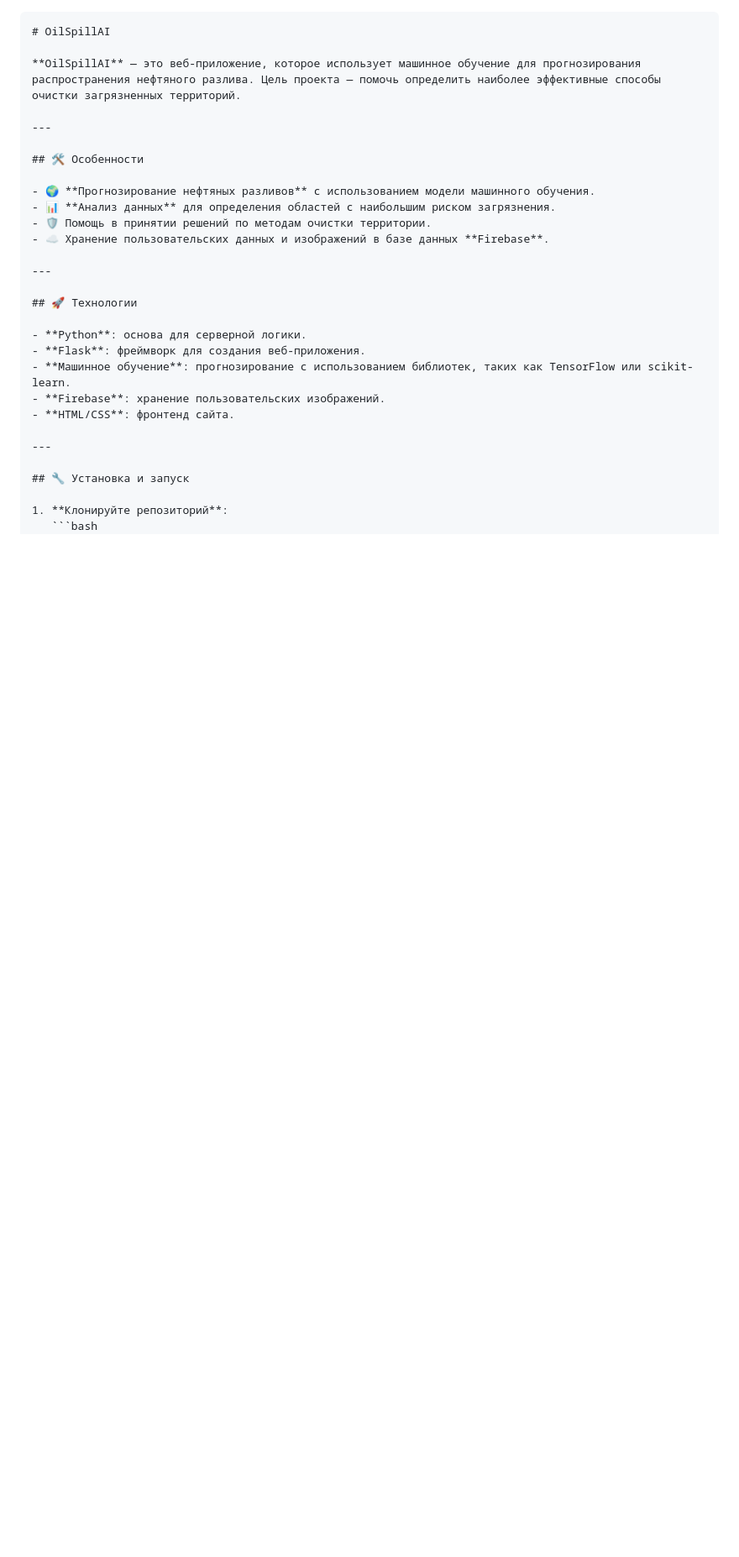
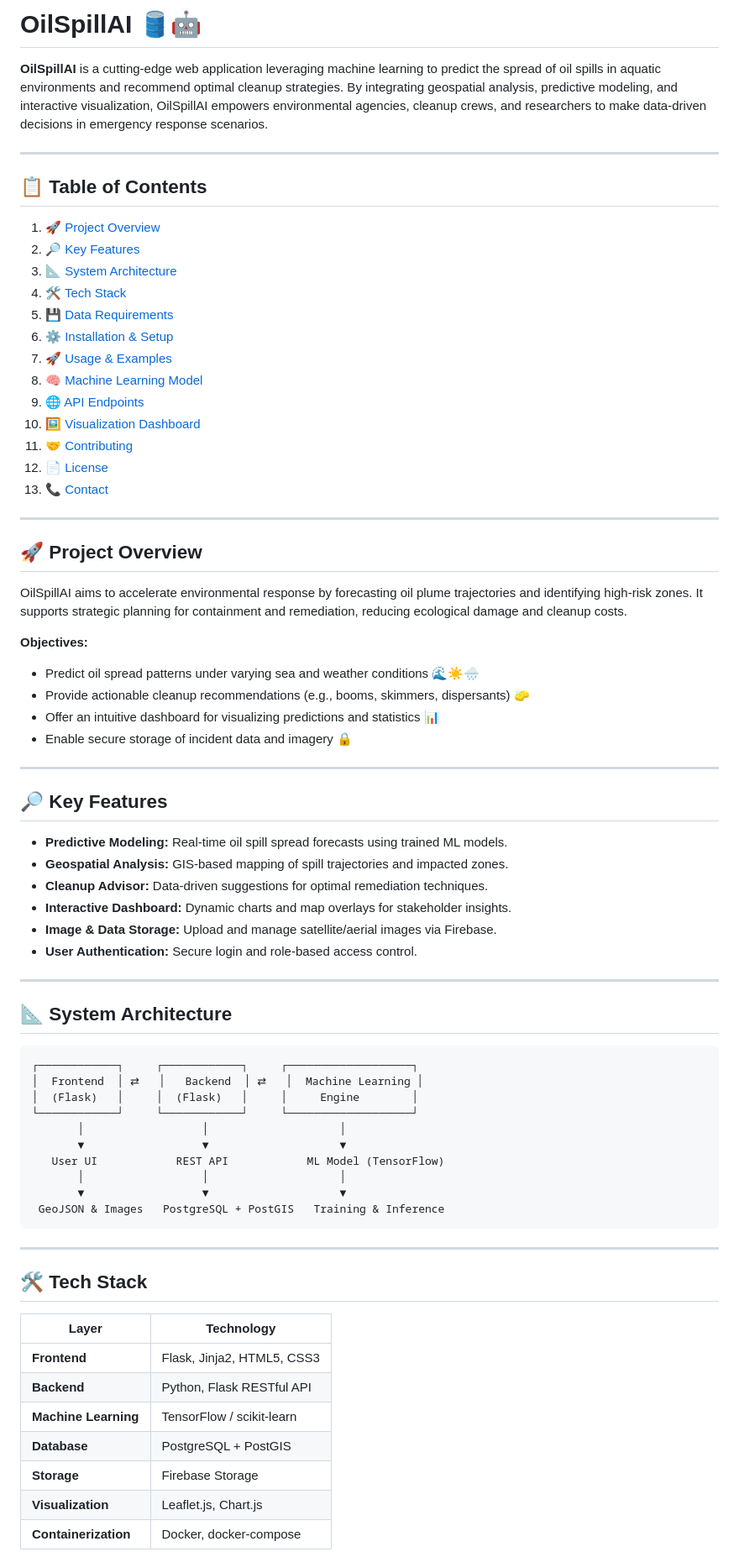
Before and after one commit to Danchouvzv/OilSpillAI, a Markdown page: README.md, the part around one of its changes. Shown at 84% size. GitHub-like rendering; blank space fills up the shorter version.

````diff
--- a/README.md
+++ b/README.md
@@ -1,30 +1,77 @@
+# OilSpillAI 🛢️🤖
 
-```markdown
-# OilSpillAI
-
-**OilSpillAI** — это веб-приложение, которое использует машинное обучение для прогнозирования распространения нефтяного разлива. Цель проекта — помочь определить наиболее эффективные способы очистки загрязненных территорий.
+**OilSpillAI** is a cutting-edge web application leveraging machine learning to predict the spread of oil spills in aquatic environments and recommend optimal cleanup strategies. By integrating geospatial analysis, predictive modeling, and interactive visualization, OilSpillAI empowers environmental agencies, cleanup crews, and researchers to make data-driven decisions in emergency response scenarios.
 
 ---
 
-## 🛠️ Особенности
+## 📋 Table of Contents
 
-- 🌍 **Прогнозирование нефтяных разливов** с использованием модели машинного обучения.
-- 📊 **Анализ данных** для определения областей с наибольшим риском загрязнения.
-- 🛡️ Помощь в принятии решений по методам очистки территории.
-- ☁️ Хранение пользовательских данных и изображений в базе данных **Firebase**.
+1. [🚀 Project Overview](#project-overview)
+2. [🔎 Key Features](#key-features)
+3. [📐 System Architecture](#system-architecture)
+4. [🛠️ Tech Stack](#tech-stack)
+5. [💾 Data Requirements](#data-requirements)
+6. [⚙️ Installation & Setup](#installation--setup)
+7. [🚀 Usage & Examples](#usage--examples)
+8. [🧠 Machine Learning Model](#machine-learning-model)
+9. [🌐 API Endpoints](#api-endpoints)
+10. [🖼️ Visualization Dashboard](#visualization-dashboard)
+11. [🤝 Contributing](#contributing)
+12. [📄 License](#license)
+13. [📞 Contact](#contact)
 
 ---
 
-## 🚀 Технологии
+## 🚀 Project Overview
 
-- **Python**: основа для серверной логики.
-- **Flask**: фреймворк для создания веб-приложения.
-- **Машинное обучение**: прогнозирование с использованием библиотек, таких как TensorFlow или scikit-learn.
-- **Firebase**: хранение пользовательских изображений.
-- **HTML/CSS**: фронтенд сайта.
+OilSpillAI aims to accelerate environmental response by forecasting oil plume trajectories and identifying high-risk zones. It supports strategic planning for containment and remediation, reducing ecological damage and cleanup costs.
+
+**Objectives:**
+
+* Predict oil spread patterns under varying sea and weather conditions 🌊☀️🌧️
+* Provide actionable cleanup recommendations (e.g., booms, skimmers, dispersants) 🧽
+* Offer an intuitive dashboard for visualizing predictions and statistics 📊
+* Enable secure storage of incident data and imagery 🔒
 
 ---
 
-## 🔧 Установка и запуск
+## 🔎 Key Features
 
-1. **Клонируйте репозиторий**:
+* **Predictive Modeling:** Real-time oil spill spread forecasts using trained ML models.
+* **Geospatial Analysis:** GIS-based mapping of spill trajectories and impacted zones.
+* **Cleanup Advisor:** Data-driven suggestions for optimal remediation techniques.
+* **Interactive Dashboard:** Dynamic charts and map overlays for stakeholder insights.
+* **Image & Data Storage:** Upload and manage satellite/aerial images via Firebase.
+* **User Authentication:** Secure login and role-based access control.
+
+---
+
+## 📐 System Architecture
+
+```plaintext
+┌────────────┐     ┌────────────┐     ┌───────────────────┐
+│  Frontend  │ ⇄   │   Backend  │ ⇄   │  Machine Learning │
+│  (Flask)   │     │  (Flask)   │     │     Engine        │
+└────────────┘     └────────────┘     └───────────────────┘
+       │                  │                    │
+       ▼                  ▼                    ▼
+   User UI            REST API            ML Model (TensorFlow)
+       │                  │                    │
+       ▼                  ▼                    ▼
+ GeoJSON & Images   PostgreSQL + PostGIS   Training & Inference
+```
+
+---
+
+## 🛠️ Tech Stack
+
+| Layer                | Technology                 |
+| -------------------- | -------------------------- |
+| **Frontend**         | Flask, Jinja2, HTML5, CSS3 |
+| **Backend**          | Python, Flask RESTful API  |
+| **Machine Learning** | TensorFlow / scikit-learn  |
+| **Database**         | PostgreSQL + PostGIS       |
+| **Storage**          | Firebase Storage           |
+| **Visualization**    | Leaflet.js, Chart.js       |
+| **Containerization** | Docker, docker-compose     |
+
````
Also changed, not shown: other parts of README.md (+127 -16 lines).
